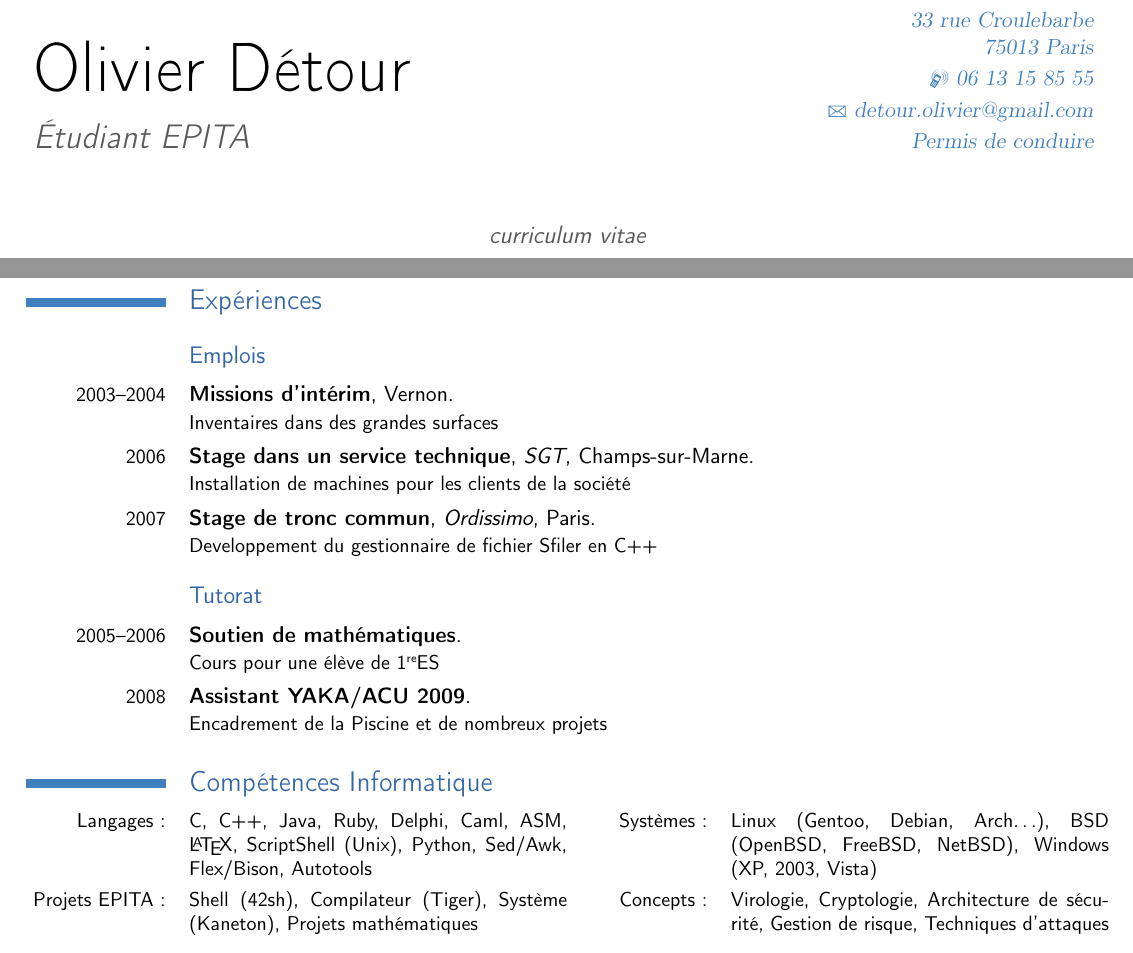
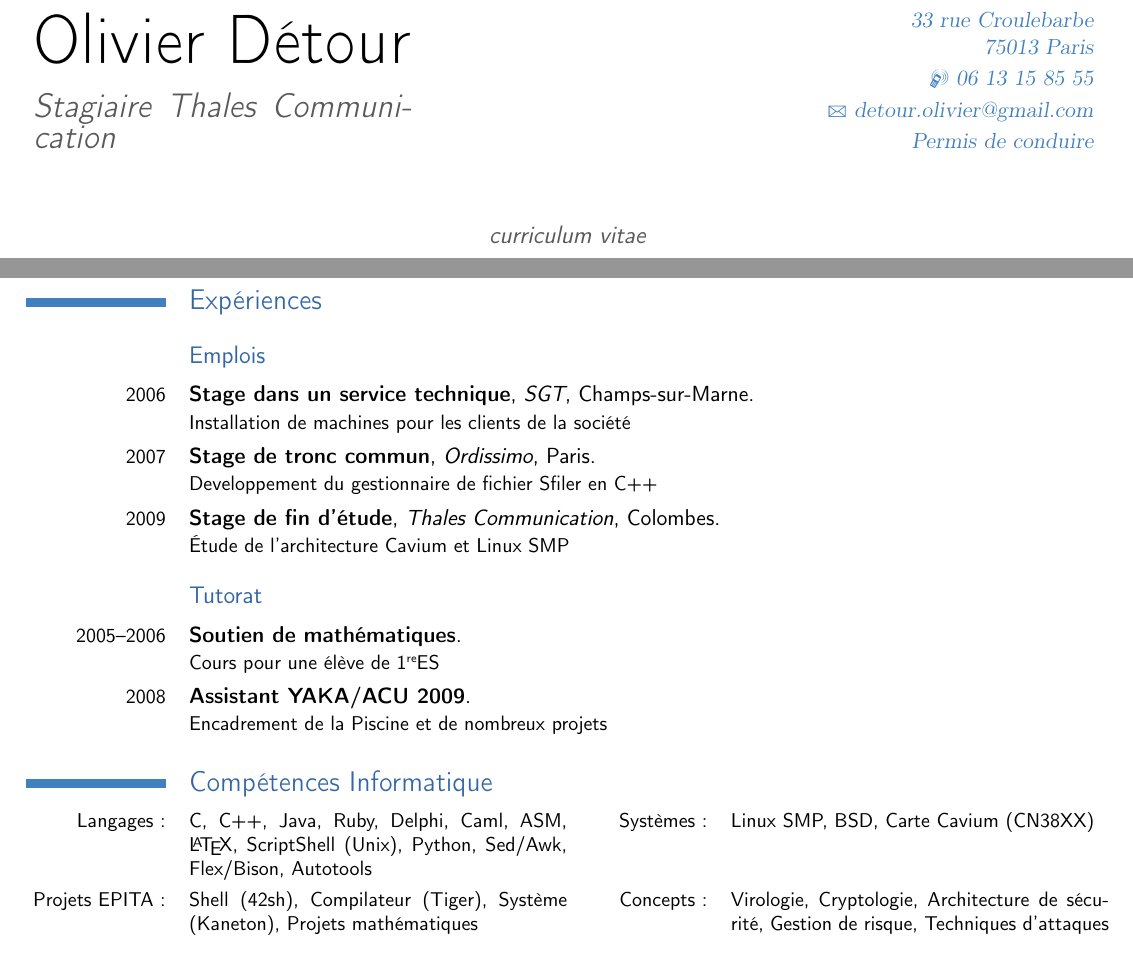
Before and after one commit to chino540off/jobs, a LaTeX CV (cv/fr/cv.tex): two parts of the page, joined at a grey line, cut so that both start at the same text. Compiled offline with pdfLaTeX.

Commit message:
change CV for Thales integration.

```diff
--- a/cv/fr/cv.tex
+++ b/cv/fr/cv.tex
@@ -26,7 +26,7 @@
 \firstname{Olivier}
 \familyname{D\'etour}
 \birth{N\'e le 18 septembre 1985}{\`a Clermont Ferrand}
-\title{\'Etudiant EPITA}               % optional, remove the line if not wanted
+\title{Stagiaire Thales Communication}               % optional, remove the line if not wanted
 \address{33 rue Croulebarbe}{75013 Paris}    % optional, remove the line if not wanted
 \mobile{06 13 15 85 55}                    % optional, remove the line if not wanted
 %\phone{phone (optional)}                      % optional, remove the line if not wanted
@@ -60,9 +60,9 @@
 
 \section{Exp\'eriences}
 \subsection{Emplois}
-\cventry{2003--2004}{Missions d'int\'erim}{}{Vernon}{}{Inventaires dans des grandes surfaces}                % arguments 3 to 6 are optional
 \cventry{2006}{Stage dans un service technique}{SGT}{Champs-sur-Marne}{}{Installation de machines pour les clients de la soci\'et\'e}                % arguments 3 to 6 are optional
 \cventry{2007}{Stage de tronc commun}{Ordissimo}{Paris}{}{Developpement du gestionnaire de fichier Sfiler en C++}                % arguments 3 to 6 are optional
+\cventry{2009}{Stage de fin d'\'etude}{Thales Communication}{Colombes}{}{\'Etude de l'architecture Cavium et Linux SMP}                % arguments 3 to 6 are optional
 \subsection{Tutorat}
 %\cventry{year--year}{Job title}{Employer}{City}{}{Description line 1\newline{}Description line 2}% arguments 3 to 6 are optional
 \cventry{2005--2006}{Soutien de math\'ematiques}{}{}{}{Cours pour une \'el\`eve de 1\iere ES}% arguments 3 to 6 are optional
@@ -70,8 +70,10 @@
 
 \section{Comp\'etences Informatique}
 %\cvcomputer{category 1}{XXX, YYY, ZZZ}{category 4}{XXX, YYY, ZZZ}
-\cvcomputer{Langages:}{C, C++, Java, Ruby, Delphi, Caml, ASM, \LaTeX, ScriptShell (Unix), Python, Sed/Awk, Flex/Bison, Autotools}{Syst\`emes:}{Linux (Gentoo, Debian, Arch\dots), BSD (OpenBSD, FreeBSD, NetBSD), Windows (XP, 2003, Vista)}
-\cvcomputer{Projets EPITA:}{Shell (42sh), Compilateur (Tiger), Syst\`eme (Kaneton), Projets math\'ematiques}{Concepts:}{Virologie, Cryptologie, Architecture de s\'ecurit\'e, Gestion de risque, Techniques d'attaques}
+\cvcomputer{Langages:}{C, C++, Java, Ruby, Delphi, Caml, ASM, \LaTeX, ScriptShell (Unix), Python, Sed/Awk, Flex/Bison, Autotools}
+	   {Syst\`emes:}{Linux SMP, BSD, Carte Cavium (CN38XX)}
+\cvcomputer{Projets EPITA:}{Shell (42sh), Compilateur (Tiger), Syst\`eme (Kaneton), Projets math\'ematiques}
+	   {Concepts:}{Virologie, Cryptologie, Architecture de s\'ecurit\'e, Gestion de risque, Techniques d'attaques}
 
 \section{Langues}
 %\cvlanguage{language 1}{Skill level}{Comment}
```
